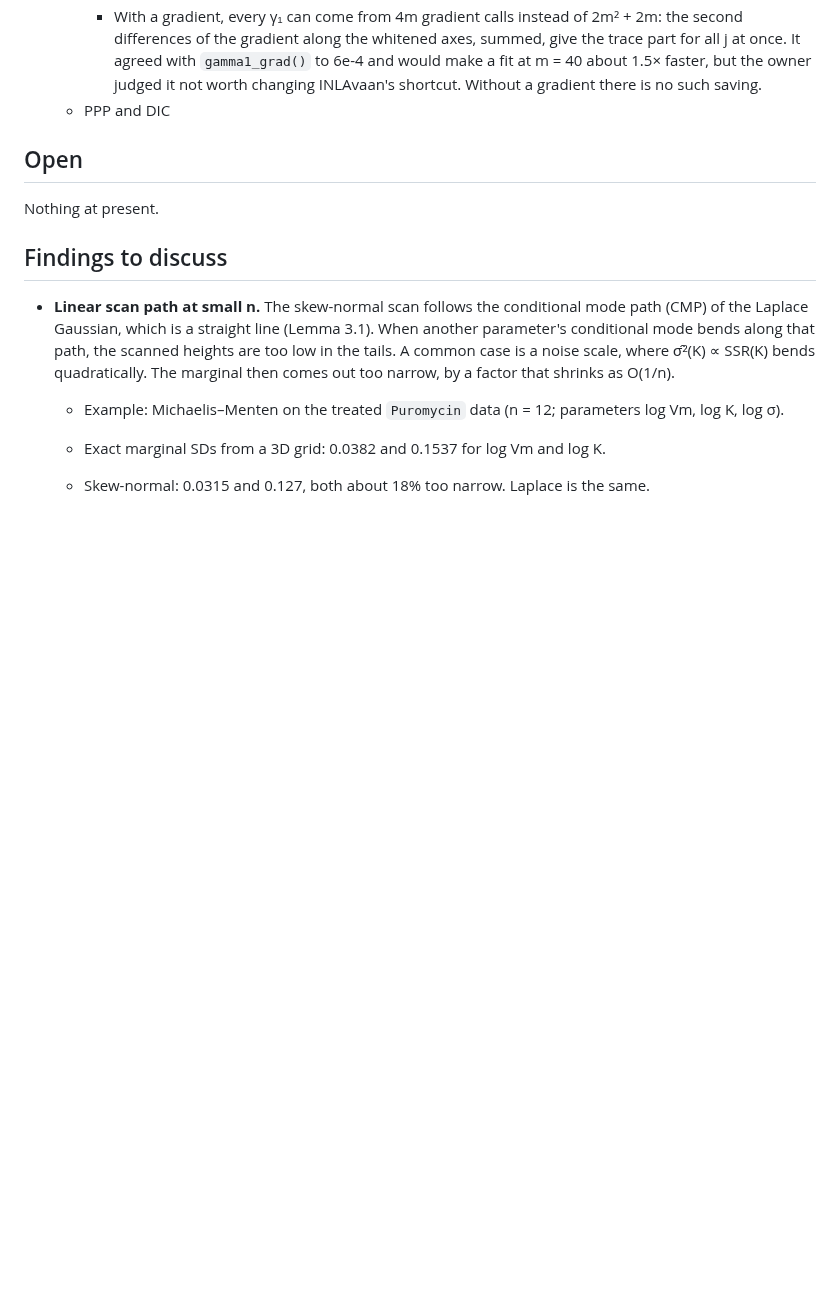
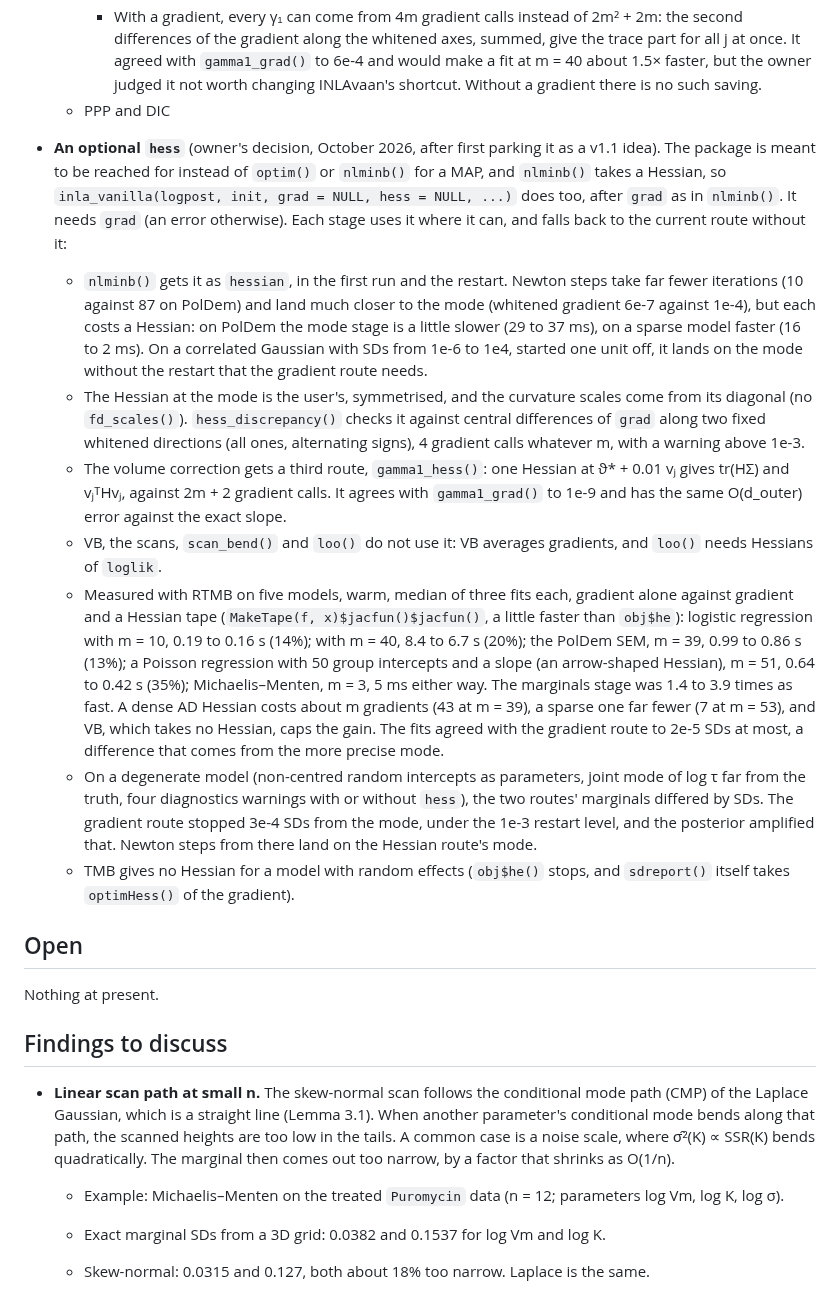
Before and after one commit to haziqj/inlavanilla, a Markdown page: lab/DESIGN.md, the part around one of its changes. Rendered like a GitHub page; blank space fills up the shorter version.

```diff
--- a/lab/DESIGN.md
+++ b/lab/DESIGN.md
@@ -46,6 +46,15 @@ Decisions agreed after `IDEA.md` was written. Where the two disagree, this file
     - Forking the per-parameter loop with `parallel::mclapply()` on 8 cores gave identical results and made the stage 3–5× faster at m ≈ 40, but the whole fit only 1.25–1.5× faster, and slower at m = 5. Done properly it would need workers that return their call counts, warnings and errors. It would also not work on Windows. The alternative there, separate R processes, cannot copy Rcpp, TMB or BridgeStan functions, which hold pointers that do not survive the copy.
     - With a gradient, every γ₁ can come from 4m gradient calls instead of 2m² + 2m: the second differences of the gradient along the whitened axes, summed, give the trace part for all j at once. It agreed with `gamma1_grad()` to 6e-4 and would make a fit at m = 40 about 1.5× faster, but the owner judged it not worth changing INLAvaan's shortcut. Without a gradient there is no such saving.
   - PPP and DIC
+
+- **An optional `hess`** (owner's decision, October 2026, after first parking it as a v1.1 idea). The package is meant to be reached for instead of `optim()` or `nlminb()` for a MAP, and `nlminb()` takes a Hessian, so `inla_vanilla(logpost, init, grad = NULL, hess = NULL, ...)` does too, after `grad` as in `nlminb()`. It needs `grad` (an error otherwise). Each stage uses it where it can, and falls back to the current route without it:
+  - `nlminb()` gets it as `hessian`, in the first run and the restart. Newton steps take far fewer iterations (10 against 87 on PolDem) and land much closer to the mode (whitened gradient 6e-7 against 1e-4), but each costs a Hessian: on PolDem the mode stage is a little slower (29 to 37 ms), on a sparse model faster (16 to 2 ms). On a correlated Gaussian with SDs from 1e-6 to 1e4, started one unit off, it lands on the mode without the restart that the gradient route needs.
+  - The Hessian at the mode is the user's, symmetrised, and the curvature scales come from its diagonal (no `fd_scales()`). `hess_discrepancy()` checks it against central differences of `grad` along two fixed whitened directions (all ones, alternating signs), 4 gradient calls whatever m, with a warning above 1e-3.
+  - The volume correction gets a third route, `gamma1_hess()`: one Hessian at ϑ* + 0.01 vⱼ gives tr(HΣ) and vⱼᵀHvⱼ, against 2m + 2 gradient calls. It agrees with `gamma1_grad()` to 1e-9 and has the same O(d_outer) error against the exact slope.
+  - VB, the scans, `scan_bend()` and `loo()` do not use it: VB averages gradients, and `loo()` needs Hessians of `loglik`.
+  - Measured with RTMB on five models, warm, median of three fits each, gradient alone against gradient and a Hessian tape (`MakeTape(f, x)$jacfun()$jacfun()`, a little faster than `obj$he`): logistic regression with m = 10, 0.19 to 0.16 s (14%); with m = 40, 8.4 to 6.7 s (20%); the PolDem SEM, m = 39, 0.99 to 0.86 s (13%); a Poisson regression with 50 group intercepts and a slope (an arrow-shaped Hessian), m = 51, 0.64 to 0.42 s (35%); Michaelis–Menten, m = 3, 5 ms either way. The marginals stage was 1.4 to 3.9 times as fast. A dense AD Hessian costs about m gradients (43 at m = 39), a sparse one far fewer (7 at m = 53), and VB, which takes no Hessian, caps the gain. The fits agreed with the gradient route to 2e-5 SDs at most, a difference that comes from the more precise mode.
+  - On a degenerate model (non-centred random intercepts as parameters, joint mode of log τ far from the truth, four diagnostics warnings with or without `hess`), the two routes' marginals differed by SDs. The gradient route stopped 3e-4 SDs from the mode, under the 1e-3 restart level, and the posterior amplified that. Newton steps from there land on the Hessian route's mode.
+  - TMB gives no Hessian for a model with random effects (`obj$he()` stops, and `sdreport()` itself takes `optimHess()` of the gradient).
 
 ## Open
 
```
Also changed, not shown: other parts of lab/DESIGN.md (+1 -13 lines), .claude/CLAUDE.md (+6 -5 lines), NEWS.md (+9 -0 lines).
